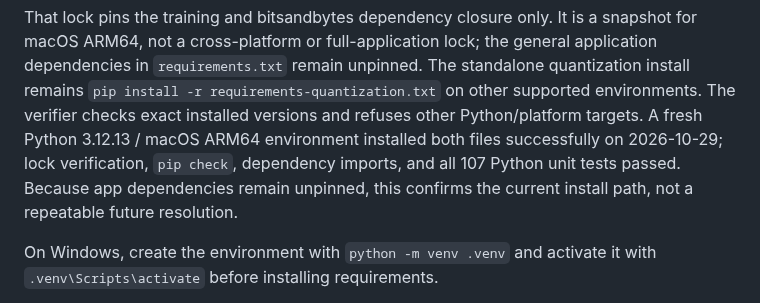
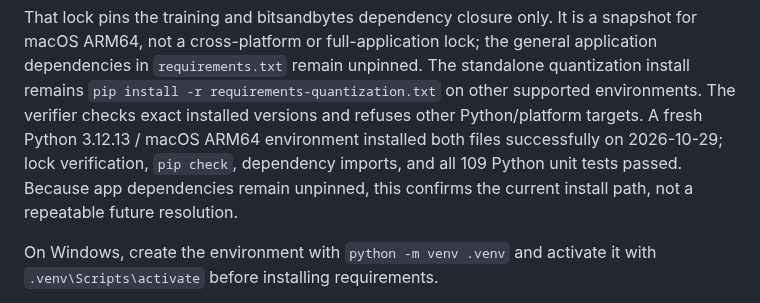
Before and after one commit to arjeetanand/PromptMesh, a Markdown page: README.md, the part around the change. Rendered like a GitHub page.

```diff
--- a/README.md
+++ b/README.md
@@ -389,7 +389,7 @@ standalone quantization install remains
 The verifier checks exact installed versions and refuses other Python/platform
 targets. A fresh Python 3.12.13 / macOS ARM64 environment installed both files
 successfully on 2026-10-29; lock verification, `pip check`, dependency imports,
-and all 107 Python unit tests passed. Because app dependencies remain unpinned,
+and all 109 Python unit tests passed. Because app dependencies remain unpinned,
 this confirms the current install path, not a repeatable future resolution.
 
 On Windows, create the environment with `python -m venv .venv` and activate it
```
Also changed, not shown: CHECKLIST.md (+1 -1 lines), HANDOFF.md (+8 -0 lines).
